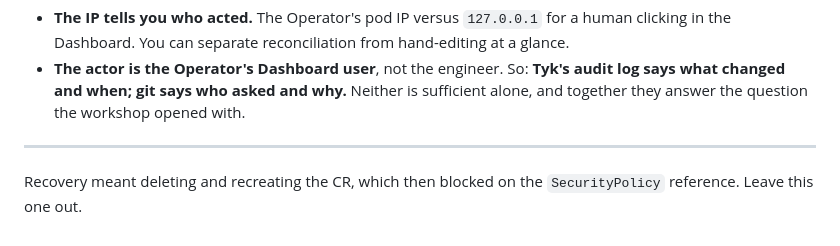
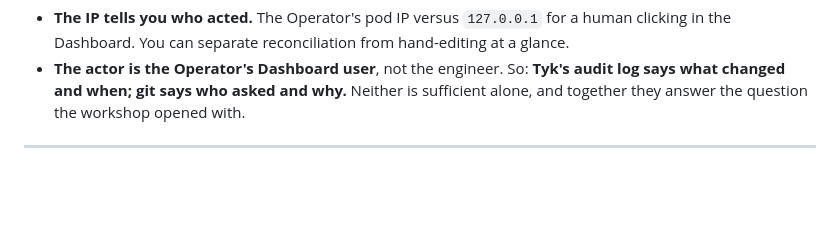
Before and after one commit to hellobudha/tyk-mcp-token-exchange, a Markdown page: live-demo/README.md, the part around the change. Drawn GitHub-style; blank space fills up the shorter version.

Commit message:
Clean up README by removing recovery note
Removed unnecessary recovery note from README.

```diff
--- a/live-demo/README.md
+++ b/live-demo/README.md
@@ -245,6 +245,3 @@ Two things to point at:
 - **The actor is the Operator's Dashboard user**, not the engineer. So: **Tyk's audit log says what changed and when; git says who asked and why.** Neither is sufficient alone, and together they answer the question the workshop opened with.
 
 ---
-
-
-Recovery meant deleting and recreating the CR, which then blocked on the `SecurityPolicy` reference. Leave this one out.
```
